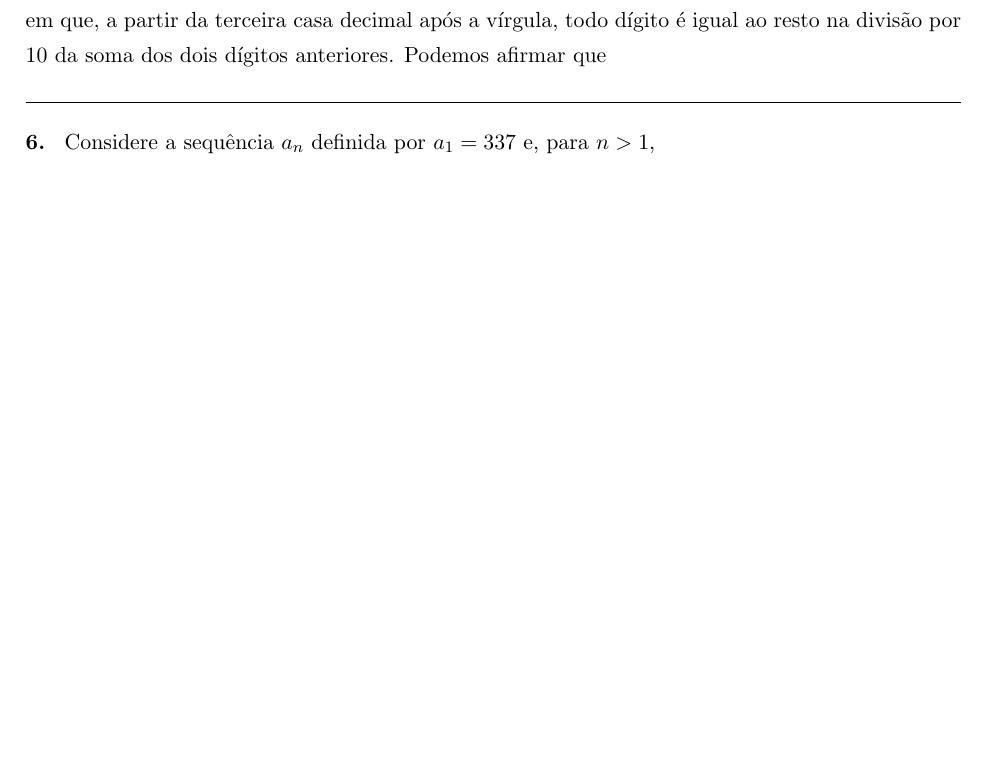
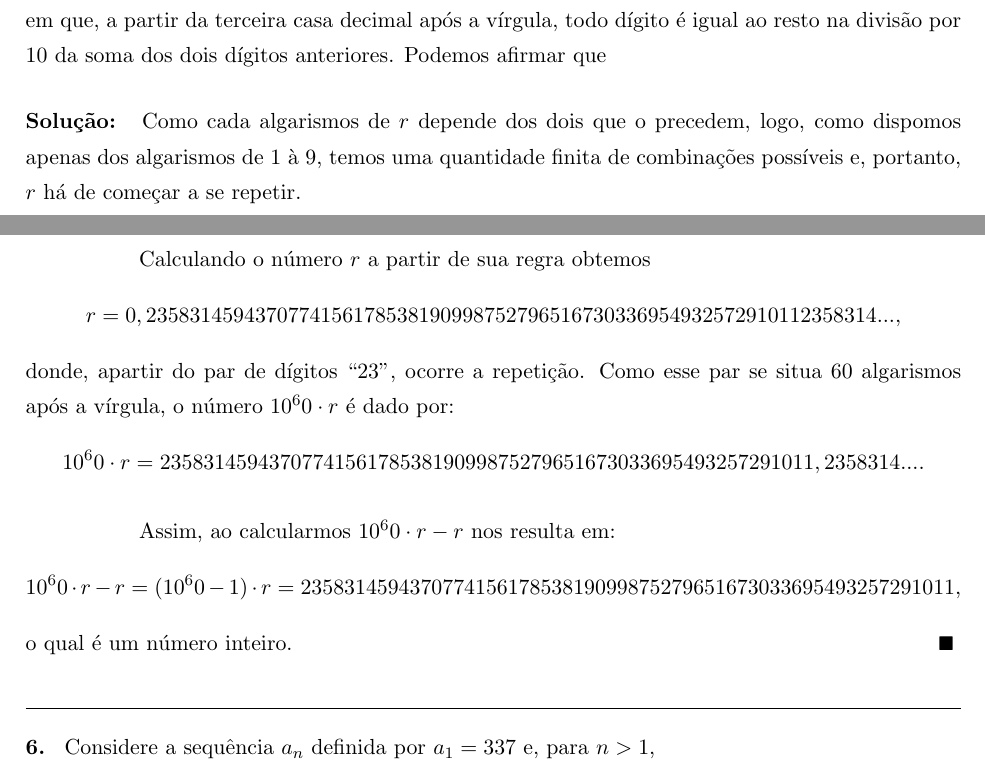
Before and after one commit to RuanGallio/GECOM-UNIOESTE-Solucoes, a LaTeX document (1-CELL/1cell.tex): part of page 3 of 10 before the commit and two parts of pages 3 and 4 of 11 after it, the two joined at a grey line, cut so that both start at the same text, the shorter picture padded with empty space. Compiled offline with pdfLaTeX.

Commit message:
Adicionando 1-CELL questão 5

```diff
--- a/1-CELL/1cell.tex
+++ b/1-CELL/1cell.tex
@@ -155,6 +155,19 @@ $$ r = 0,235831\dots $$
 em que, a partir da terceira casa decimal após a vírgula, todo dígito é igual ao resto na
 divisão por $10$ da soma dos dois dígitos anteriores. Podemos afirmar que
 
+\begin{solucao}
+    Como cada algarismos de $r$ depende dos dois que o precedem, logo, como dispomos apenas dos algarismos de 1 à 9,
+    temos uma quantidade finita de combinações possíveis e, portanto, $r$ há de começar a se repetir.
+
+    Calculando o número $r$ a partir de sua regra obtemos
+    $$ r = 0,2358314594370774156178538190998752796516730336954932572910112358314... ,$$
+    donde, apartir do par de dígitos “23”, ocorre a repetição. Como esse par se situa 60 algarismos após a vírgula, o número $10^60 \cdot r$ é dado por:
+    $$ 10^60 \cdot r = 235831459437077415617853819099875279651673033695493257291011,2358314... .$$
+
+    Assim, ao calcularmos $10^60 \cdot r - r$ nos resulta em:
+    $$ 10^60 \cdot r - r = (10^60 - 1) \cdot r = 235831459437077415617853819099875279651673033695493257291011, $$
+    o qual é um número inteiro.
+\end{solucao}
 
 
 \newexe Considere a sequência $a_{n}$ definida por $a_{1} = 337$ e, para $n > 1$,
```
Also changed, not shown: 1-CELL/1cell.pdf.
